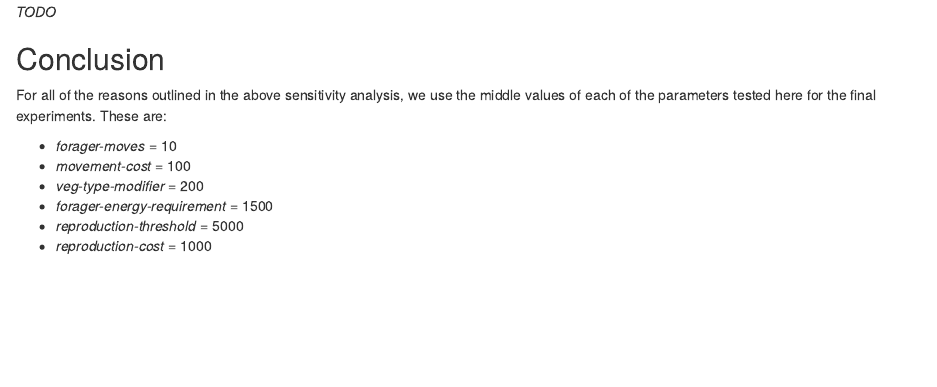
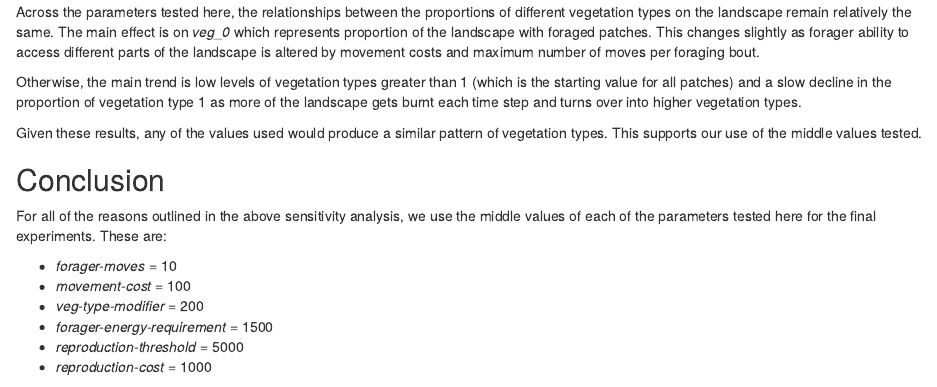
Before and after one commit to cocoemily/ForageMod, an R Markdown document (analysis_scripts/ForageModv02_sensitivity_analysis.Rmd): the page in a window 1100 px wide, from 4090 px down. Rendered offline with R 4.5, knitr and Pandoc, with nearby package versions; some code elsewhere in the file could not run offline.

Commit message:
finishing write up of sensitivity analysis

````diff
--- a/analysis_scripts/ForageModv02_sensitivity_analysis.Rmd
+++ b/analysis_scripts/ForageModv02_sensitivity_analysis.Rmd
@@ -534,9 +534,11 @@ ggarrange(
 
 ```
 
-*TODO*
+Across the parameters tested here, the relationships between the proportions of different vegetation types on the landscape remain relatively the same. The main effect is on *veg_0* which represents proportion of the landscape with foraged patches. This changes slightly as forager ability to access different parts of the landscape is altered by movement costs and maximum number of moves per foraging bout.
 
+Otherwise, the main trend is low levels of vegetation types greater than 1 (which is the starting value for all patches) and a slow decline in the proportion of vegetation type 1 as more of the landscape gets burnt each time step and turns over into higher vegetation types.
 
+Given these results, any of the values used would produce a similar pattern of vegetation types. This supports our use of the middle values tested.
 
 ## Conclusion
 
````
Also changed, not shown: analysis_scripts/ForageModv02_sensitivity_analysis.Rmd (2 more changed lines).
